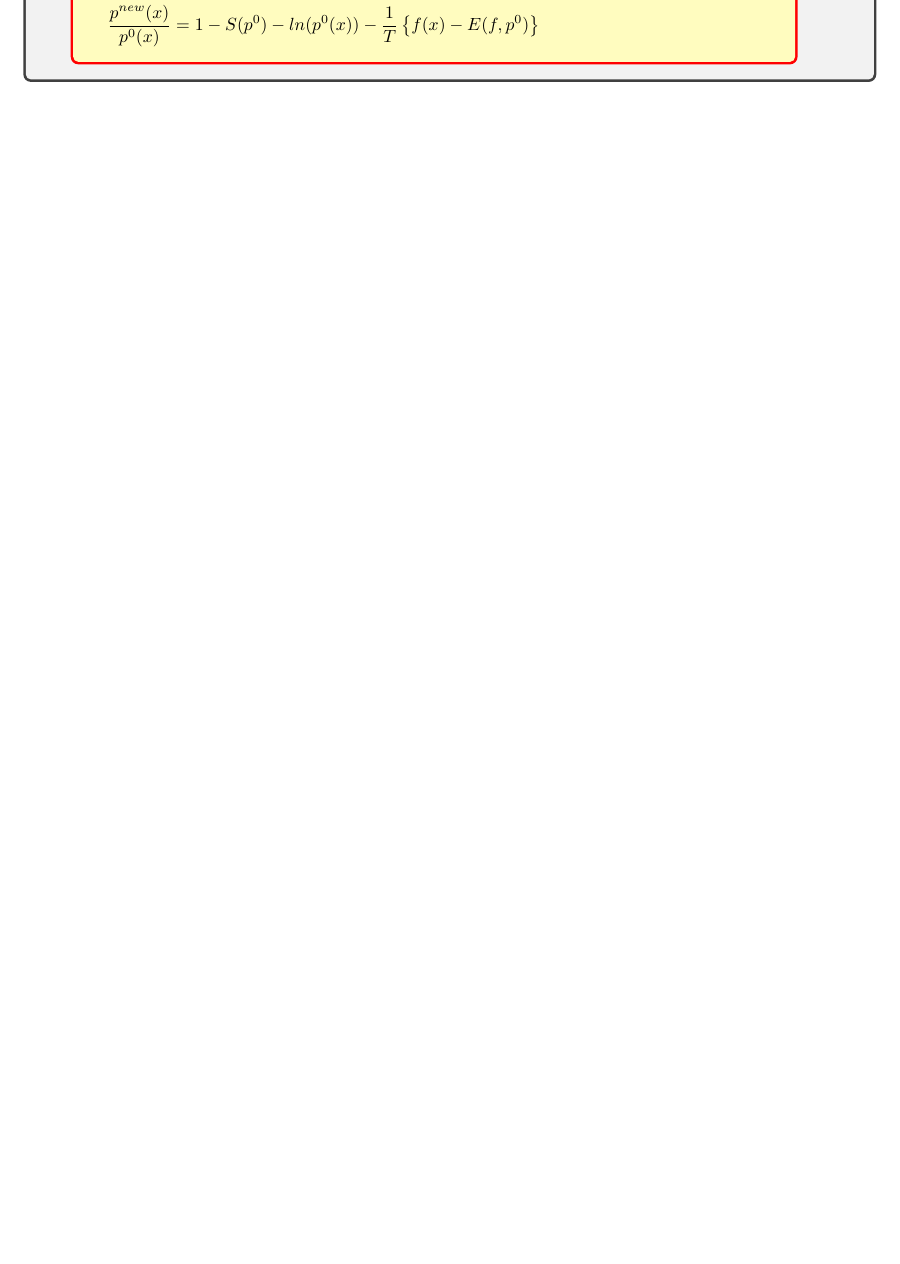
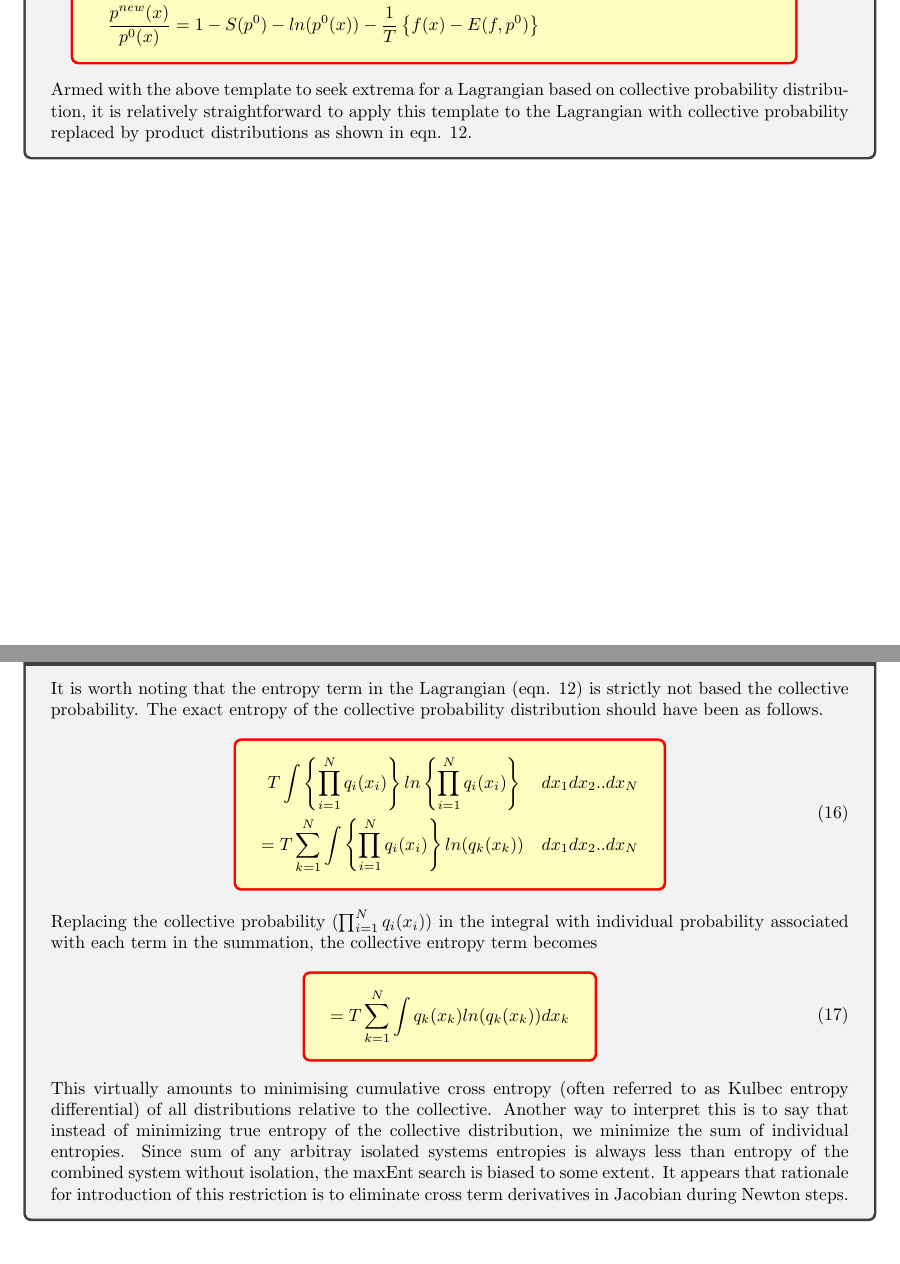
Before and after one commit to ravi6/MaxEnt, a LaTeX document (maxent.tex): part of page 7 of 7 before the commit and two parts of pages 7 and 8 of 8 after it, the two joined at a grey line, cut so that both start at the same text, the shorter picture padded with empty space. The pictures show the PDF file maxent.pdf that the author committed with the source.

Commit message:
Added explanation on Collective Entropy approximation

```diff
--- a/maxent.tex
+++ b/maxent.tex
@@ -435,6 +435,50 @@ and it is trivial show that
       \frac {p^{new}(x)}{p^0(x)} &=   1 - S(p^0) - ln(p^0(x)) - \frac{1}{T} \lcb f(x) - E(f,p^0) \rcb \\
   \end{split}
 \end{epheq}
+
+
+Armed with the above template to seek extrema for a Lagrangian based on collective probability distribution, it is
+relatively straightforward to apply this template to the Lagrangian with collective probability replaced by product
+distributions as shown in eqn. 12.
+\end{tcolorbox}
+
+\begin{tcolorbox}[fonttitle=\sffamily\bfseries\large,
+    title={Entropy Term in DMCTS} ]
+
+    It is worth noting that the entropy term in the Lagrangian (eqn. 12) is strictly
+    not based the collective probability. The exact entropy of the collective
+    probability distribution should have been as follows.
+\begin{empheq}[box=\tcbhighmath]{equation}
+  \begin{split}
+           T \int \lcb \prod_{i=1}^{N} q_i(x_i) \rcb
+               ln \lcb \prod_{i=1}^{N} q_i(x_i) \rcb
+               \quad dx_1 dx_2 .. dx_N  \\
+            = T \sum_{k=1}^{N} \int
+                \lcb \prod_{i=1}^{N} q_i(x_i) \rcb
+                 ln (q_k(x_k))
+                 \quad dx_1 dx_2 .. dx_N  \\
+  \end{split}
+\end{empheq}
+
+    Replacing the collective probability ($\prod_{i=1}^{N} q_i(x_i)$) in the integral
+with individual probability associated with each term in the summation, the collective
+entropy term becomes
+\begin{empheq}[box=\tcbhighmath]{equation}
+  \begin{split}
+            = T \sum_{k=1}^{N} \int
+                 q_k(x_k)
+                 ln (q_k(x_k)) dx_k  \\
+  \end{split}
+\end{empheq}
+
+    This virtually amounts to minimising cumulative cross entropy (often referred to as Kulbec
+    entropy differential) of all distributions relative to the collective. Another way to
+    interpret this is to say that instead of minimizing true entropy of the collective distribution,
+    we minimize the sum of individual entropies. Since sum of any arbitray isolated systems
+    entropies is always less than entropy of the combined system without isolation, the maxEnt search
+    is biased to some extent. It appears that rationale for introduction of this restriction is to eliminate cross
+    term derivatives in Jacobian during Newton steps.
+
 \end{tcolorbox}
 
 \end{document}
```
Also changed, not shown: maxent.pdf, maxent.tex (2 more changed lines).
